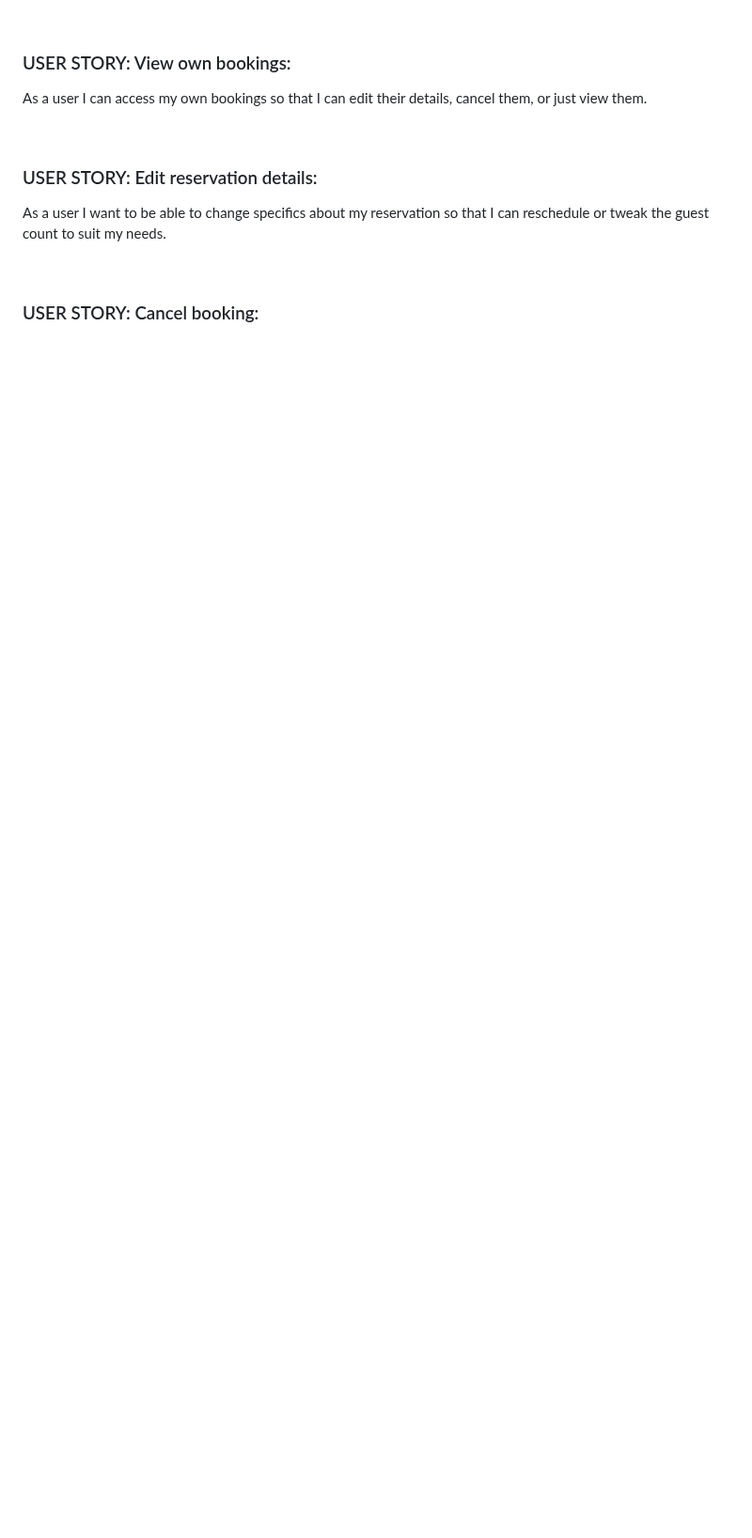
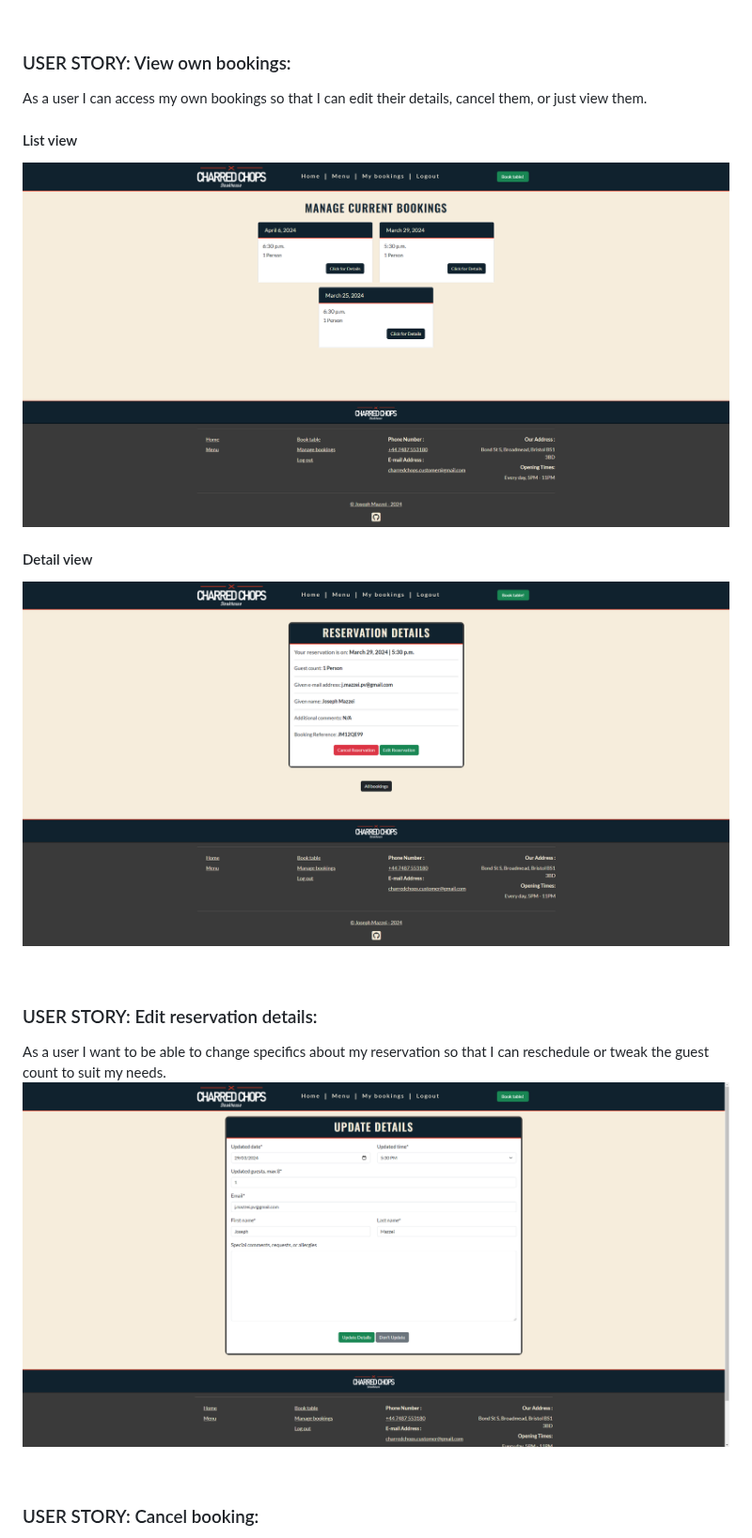
Before and after one commit to jomazzei/charredchops, a Markdown page: README.md, the part around one of its changes. Shown at 94% size. GitHub-like rendering; blank space fills up the shorter version.

```diff
--- a/README.md
+++ b/README.md
@@ -284,10 +305,17 @@ As a user I want to book a table so that I can secure a reservation.
 ### USER STORY: View own bookings:
 As a user I can access my own bookings so that I can edit their details, cancel them, or just view them.
 
+#### List view
+![listviewpage](/DocAssets/list-view.png)
+
+#### Detail view
+![detailviewpage](/DocAssets/detail-view.png)
+
 <br>
 
 ### USER STORY: Edit reservation details:
 As a user I want to be able to change specifics about my reservation so that I can reschedule or tweak the guest count to suit my needs.
+![updatepage](/DocAssets/update.png)
 
 <br>
 
```
Also changed, not shown: other parts of README.md (+34 -3 lines).
